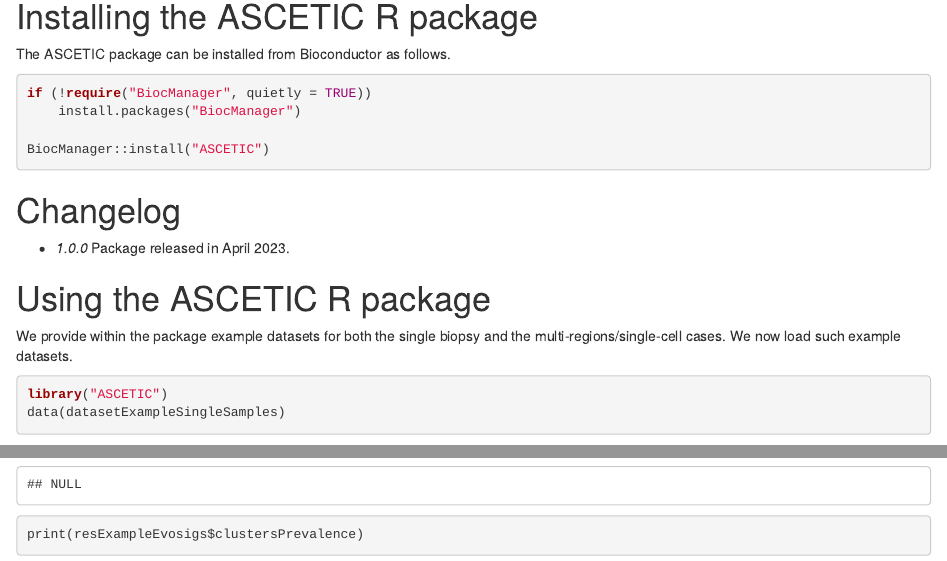
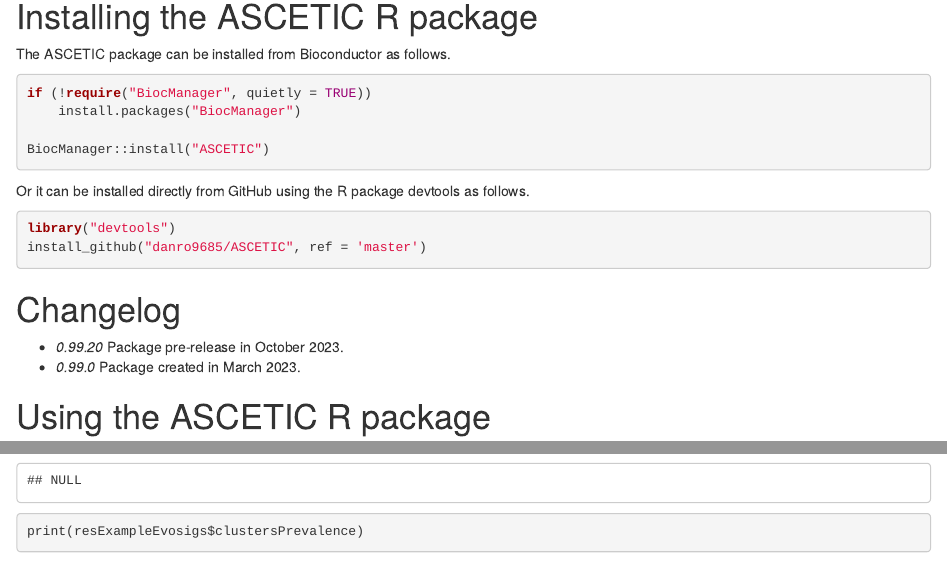
Before and after one commit to danro9685/ASCETIC, an R Markdown document (vignettes/ASCETIC.rmd): the page in a window 1100 px wide, from 1110 px down, and a second part further down, joined at a grey line. Rendered offline with R 4.5, knitr and Pandoc, with nearby package versions; drawn as R Markdown's standard HTML page in place of the format the file asks for; some code elsewhere in the file could not run offline.

Commit message:
improving documentation

````diff
--- a/vignettes/ASCETIC.rmd
+++ b/vignettes/ASCETIC.rmd
@@ -45,9 +45,17 @@
 BiocManager::install("ASCETIC")
 ```
 
+Or it can be installed directly from GitHub using the R package devtools as follows.
+
+```{r eval=FALSE}
+library("devtools")
+install_github("danro9685/ASCETIC", ref = 'master')
+```
+
 # Changelog
 
-- *1.0.0* Package released in April 2023.
+- *0.99.20* Package pre-release in October 2023.
+- *0.99.0* Package created in March 2023.
 
 # Using the ASCETIC R package
 
````
Also changed, not shown: 1 other file.
